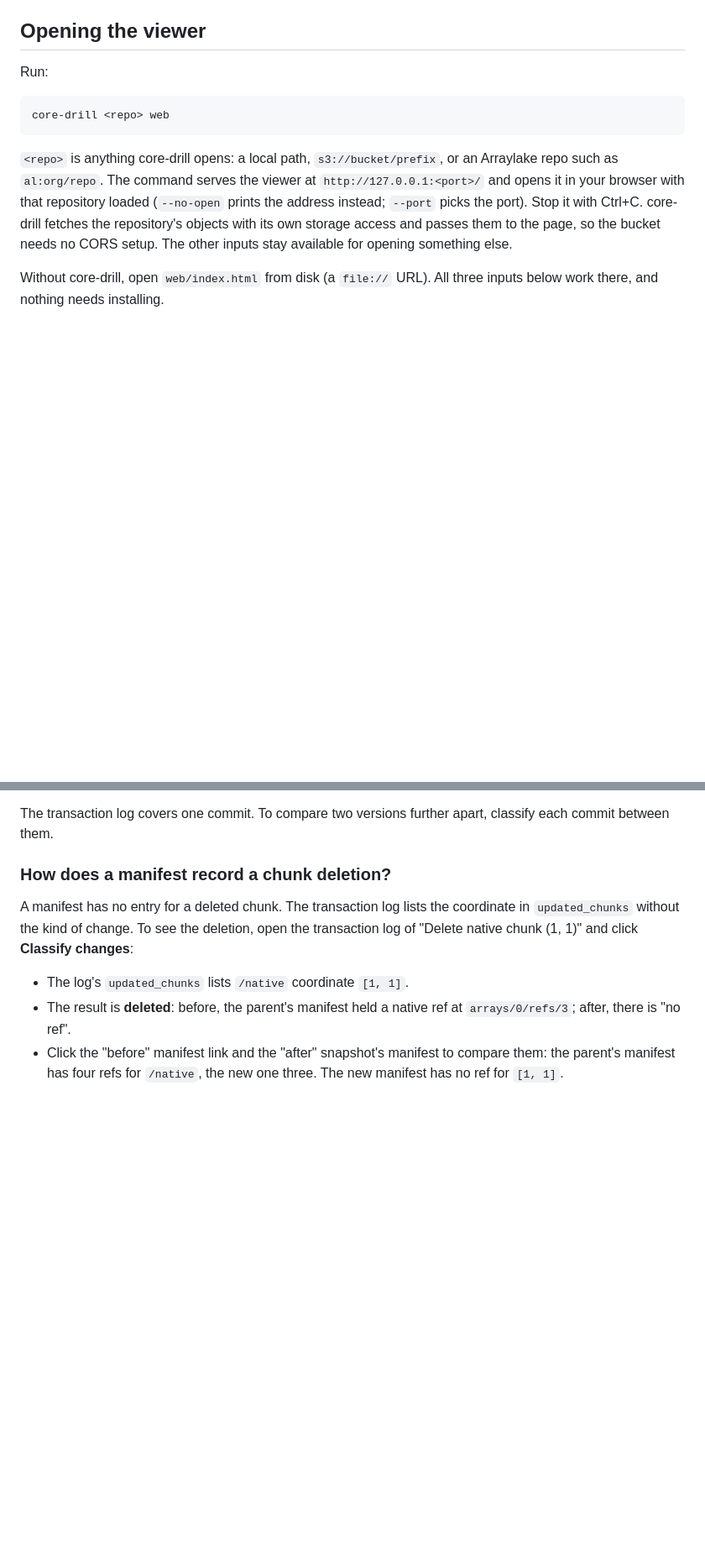
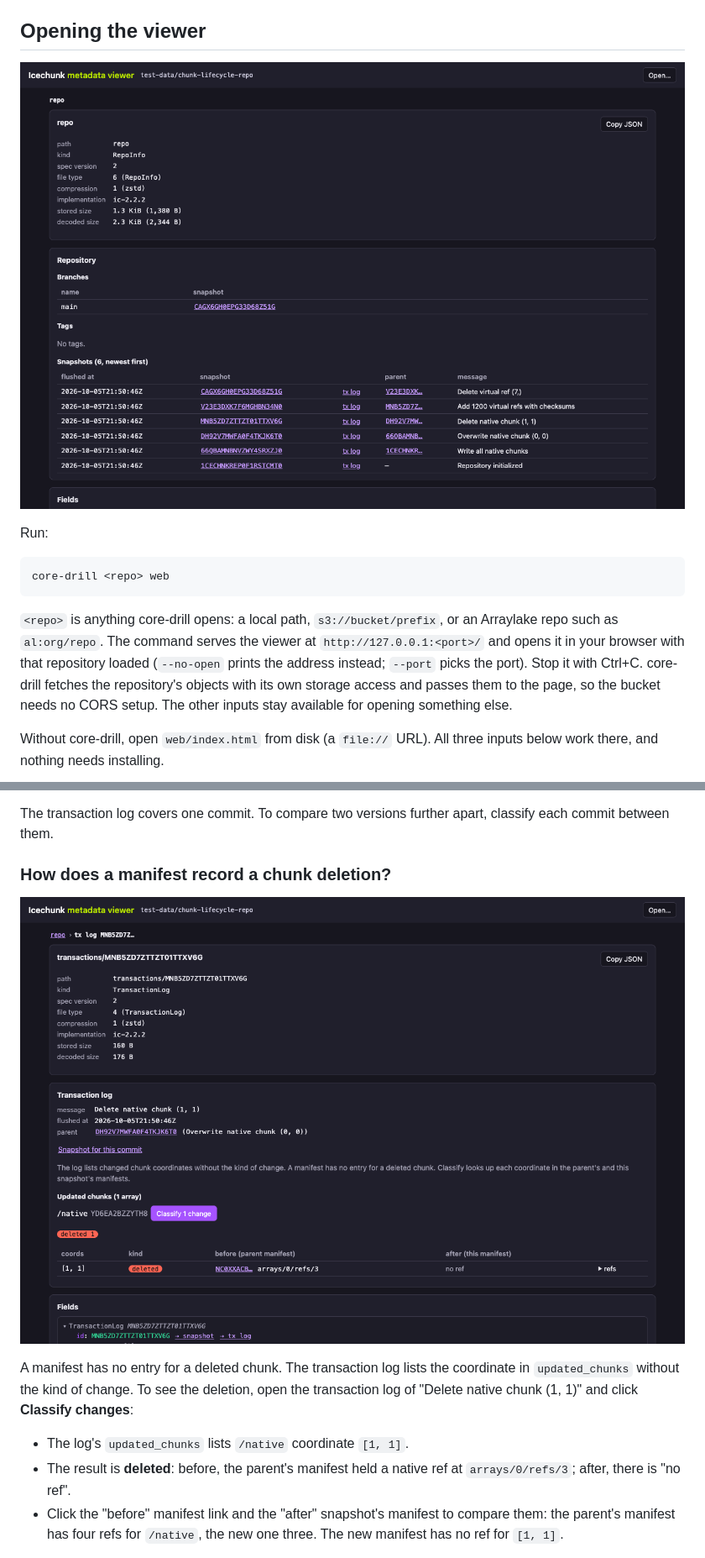
Before and after one commit to earth-mover/core-drill, a Markdown page: web/README.md, 2 parts joined by grey strips. Shown: that part at 84% size. Drawn GitHub-style; pictures changed too: DOCS/images/web-viewer-classify-deletion.png (added), DOCS/images/web-viewer-repo.png (added); blank space fills up the shorter version.

Commit message:
Add web viewer screenshots to its README

```diff
--- a/web/README.md
+++ b/web/README.md
@@ -8,6 +8,8 @@ A static web page that decodes an Icechunk V2 repository's metadata files (the r
 The decoding matches `core-drill <repo> object`, `chunk-ref`, and `chunk-changes` field for field; `test/decode.test.mjs` checks this against the CLI. The page makes no requests beyond the repository you open: the zstd decoder is bundled in `vendor/zstd.js`.
 
 ## Opening the viewer
+
+![The repo page: branches, tags, and every snapshot with links to its snapshot and transaction log](../DOCS/images/web-viewer-repo.png)
 
 Run:
 
@@ -61,6 +63,8 @@ The transaction log covers one commit. To compare two versions further apart, cl
 
 ### How does a manifest record a chunk deletion?
 
+![Classify changes on the "Delete native chunk (1, 1)" commit: coordinate [1, 1] is deleted, with the parent manifest position and no ref after](../DOCS/images/web-viewer-classify-deletion.png)
+
 A manifest has no entry for a deleted chunk. The transaction log lists the coordinate in `updated_chunks` without the kind of change. To see the deletion, open the transaction log of "Delete native chunk (1, 1)" and click **Classify changes**:
 
 - The log's `updated_chunks` lists `/native` coordinate `[1, 1]`.
```
Also changed, not shown: other parts of web/README.md (+2 -0 lines), DOCS/images/web-viewer-find-chunk.png (added).
